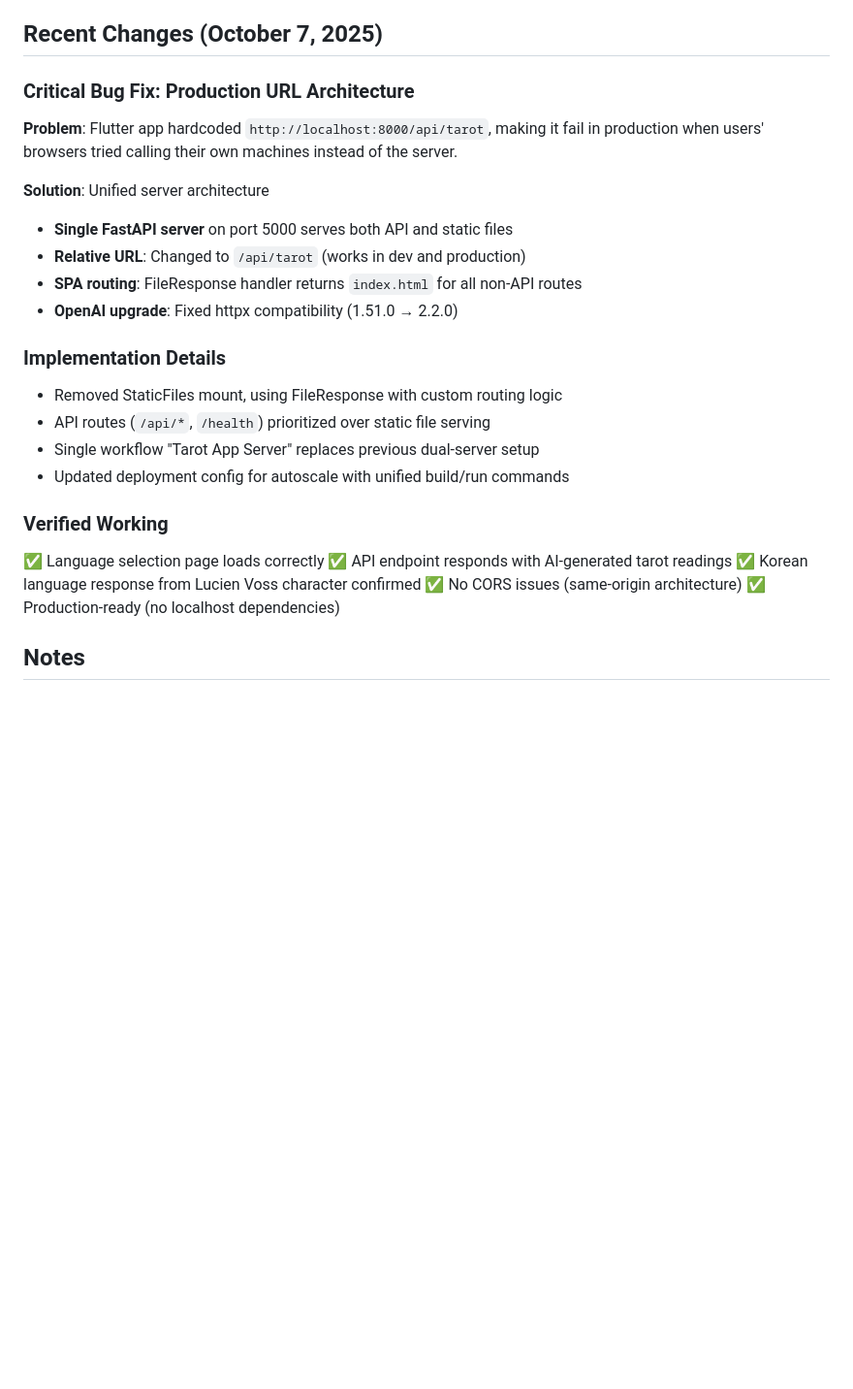
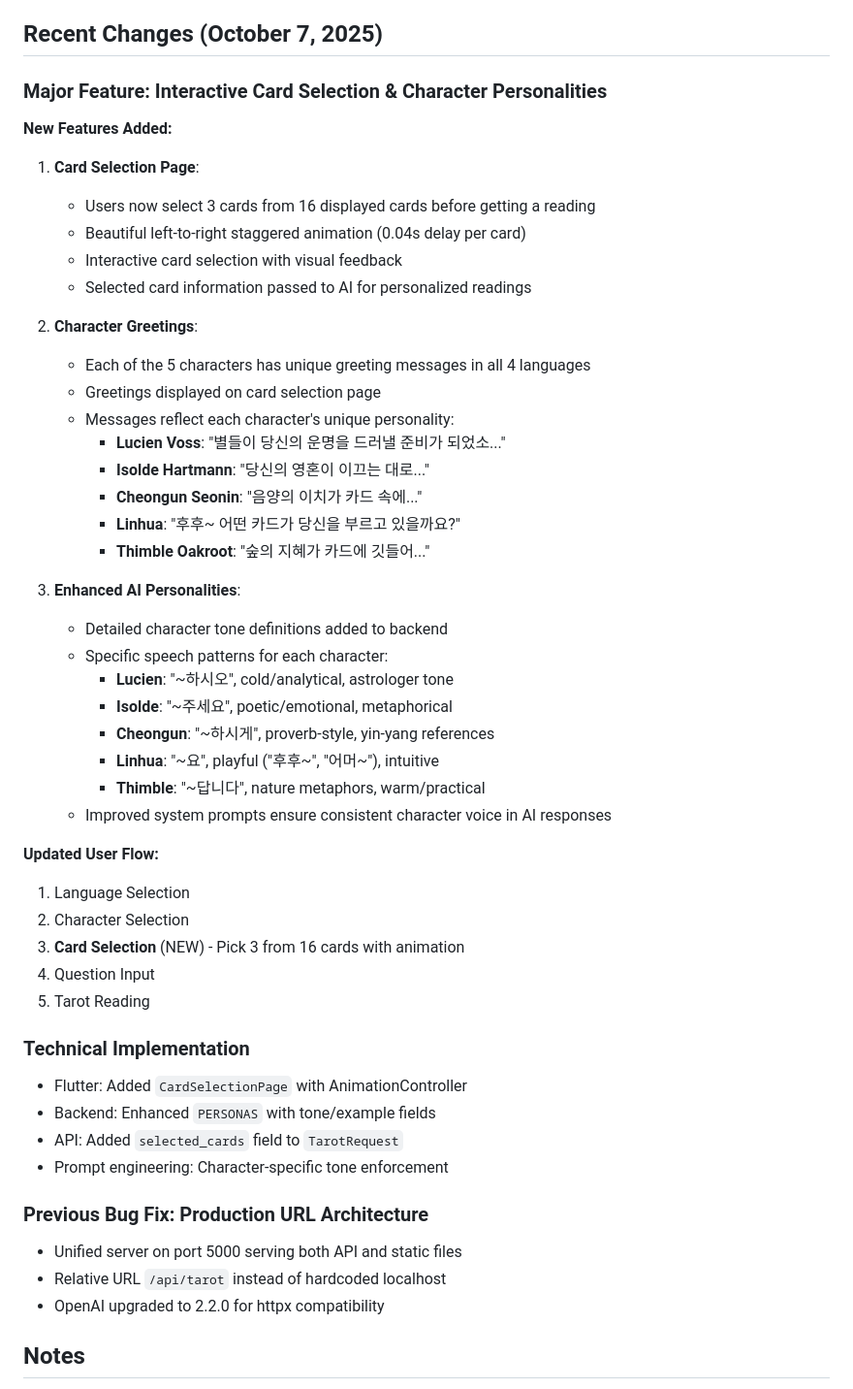
Before and after one commit to leekm-km/AI-Taro, a Markdown page: replit.md, the part around the change. Shown at 97% size. GitHub-like rendering; blank space fills up the shorter version.

Commit message:
Add interactive card selection and unique character personalities
Implement a card selection page with animations, introduce character-specific greetings, and enhance AI personality prompts for a more engaging user experience.

Replit-Commit-Author: Agent
Replit-Commit-Session-Id: a64f1db6-b8c9-464f-8edd-7bb9b69f23df
Replit-Commit-Checkpoint-Type: full_checkpoint
Replit-Commit-Screenshot-Url: https://storage.googleapis.com/screenshot-production-us-central1/62c39bb5-4ec1-4714-9d30-67a74f025606/a64f1db6-b8c9-464f-8edd-7bb9b69f23df/16RGgOL

```diff
--- a/replit.md
+++ b/replit.md
@@ -117,27 +117,53 @@ The app is configured for **autoscale deployment**:
 
 ## Recent Changes (October 7, 2025)
 
-### Critical Bug Fix: Production URL Architecture
-**Problem**: Flutter app hardcoded `http://localhost:8000/api/tarot`, making it fail in production when users' browsers tried calling their own machines instead of the server.
+### Major Feature: Interactive Card Selection & Character Personalities
 
-**Solution**: Unified server architecture
-- **Single FastAPI server** on port 5000 serves both API and static files
-- **Relative URL**: Changed to `/api/tarot` (works in dev and production)
-- **SPA routing**: FileResponse handler returns `index.html` for all non-API routes
-- **OpenAI upgrade**: Fixed httpx compatibility (1.51.0 → 2.2.0)
+**New Features Added:**
 
-### Implementation Details
-- Removed StaticFiles mount, using FileResponse with custom routing logic
-- API routes (`/api/*`, `/health`) prioritized over static file serving
-- Single workflow "Tarot App Server" replaces previous dual-server setup
-- Updated deployment config for autoscale with unified build/run commands
+1. **Card Selection Page**:
+   - Users now select 3 cards from 16 displayed cards before getting a reading
+   - Beautiful left-to-right staggered animation (0.04s delay per card)
+   - Interactive card selection with visual feedback
+   - Selected card information passed to AI for personalized readings
 
-### Verified Working
-✅ Language selection page loads correctly
-✅ API endpoint responds with AI-generated tarot readings
-✅ Korean language response from Lucien Voss character confirmed
-✅ No CORS issues (same-origin architecture)
-✅ Production-ready (no localhost dependencies)
+2. **Character Greetings**:
+   - Each of the 5 characters has unique greeting messages in all 4 languages
+   - Greetings displayed on card selection page
+   - Messages reflect each character's unique personality:
+     * **Lucien Voss**: "별들이 당신의 운명을 드러낼 준비가 되었소..."
+     * **Isolde Hartmann**: "당신의 영혼이 이끄는 대로..."
+     * **Cheongun Seonin**: "음양의 이치가 카드 속에..."
+     * **Linhua**: "후후~ 어떤 카드가 당신을 부르고 있을까요?"
+     * **Thimble Oakroot**: "숲의 지혜가 카드에 깃들어..."
+
+3. **Enhanced AI Personalities**:
+   - Detailed character tone definitions added to backend
+   - Specific speech patterns for each character:
+     * **Lucien**: "~하시오", cold/analytical, astrologer tone
+     * **Isolde**: "~주세요", poetic/emotional, metaphorical
+     * **Cheongun**: "~하시게", proverb-style, yin-yang references
+     * **Linhua**: "~요", playful ("후후~", "어머~"), intuitive
+     * **Thimble**: "~답니다", nature metaphors, warm/practical
+   - Improved system prompts ensure consistent character voice in AI responses
+
+**Updated User Flow:**
+1. Language Selection
+2. Character Selection
+3. **Card Selection** (NEW) - Pick 3 from 16 cards with animation
+4. Question Input
+5. Tarot Reading
+
+### Technical Implementation
+- Flutter: Added `CardSelectionPage` with AnimationController
+- Backend: Enhanced `PERSONAS` with tone/example fields
+- API: Added `selected_cards` field to `TarotRequest`
+- Prompt engineering: Character-specific tone enforcement
+
+### Previous Bug Fix: Production URL Architecture
+- Unified server on port 5000 serving both API and static files
+- Relative URL `/api/tarot` instead of hardcoded localhost
+- OpenAI upgraded to 2.2.0 for httpx compatibility
 
 ## Notes
 - WebGL may fall back to CPU rendering in some environments (normal behavior)
```
